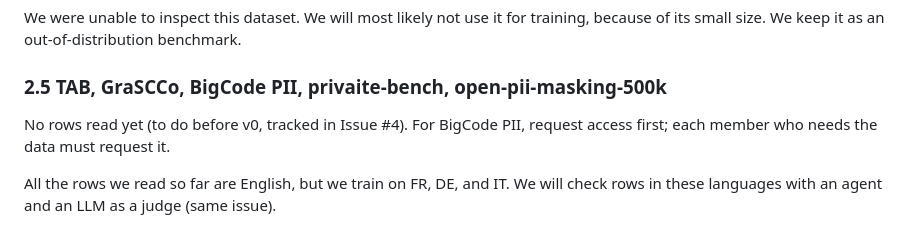
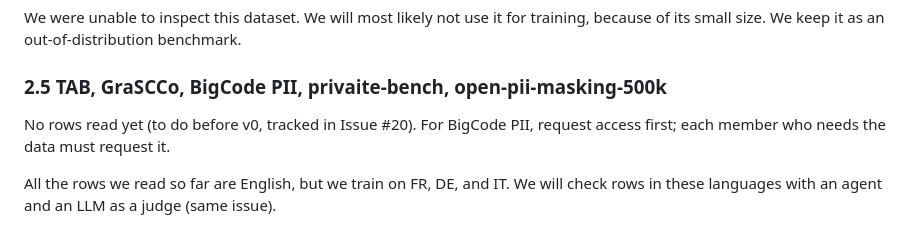
Before and after one commit to NoeBerdoz/tsm-machledata-anonymizer, a Markdown page: docs/datasets.md, the part around the change. Drawn GitHub-style.

Commit message:
fix: correct issue number in section 2.5

```diff
--- a/docs/datasets.md
+++ b/docs/datasets.md
@@ -56,7 +56,7 @@ We were unable to inspect this dataset. We will most likely not use it for train
 
 ### 2.5 TAB, GraSCCo, BigCode PII, privaite-bench, open-pii-masking-500k
 
-No rows read yet (to do before v0, tracked in Issue #4). For BigCode PII, request access first; each member who needs the data must request it.
+No rows read yet (to do before v0, tracked in Issue #20). For BigCode PII, request access first; each member who needs the data must request it.
 
 All the rows we read so far are English, but we train on FR, DE, and IT. We will check rows in these languages with an agent and an LLM as a judge (same issue).
 
```
